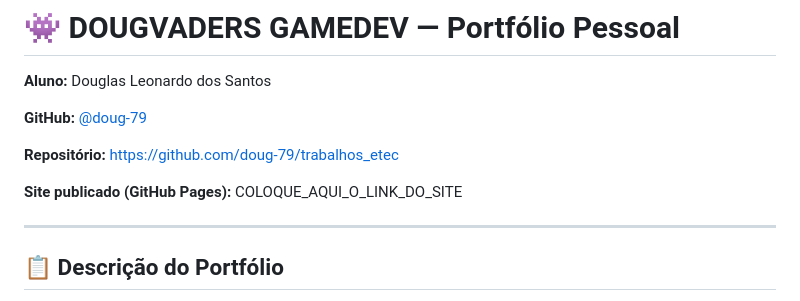
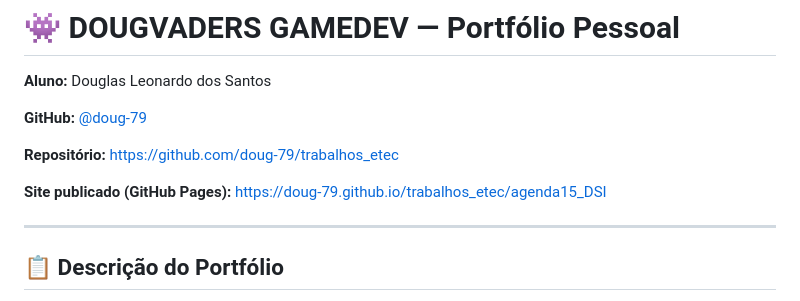
Before and after one commit to doug-79/trabalhos_etec, a Markdown page: agenda15_DSI/README.md, the part around the change. GitHub-like rendering.

Commit message:
Update GitHub Pages link in README

```diff
--- a/agenda15_DSI/README.md
+++ b/agenda15_DSI/README.md
@@ -6,7 +6,7 @@
 
 **Repositório:** https://github.com/doug-79/trabalhos_etec
 
-**Site publicado (GitHub Pages):** COLOQUE_AQUI_O_LINK_DO_SITE
+**Site publicado (GitHub Pages):** https://doug-79.github.io/trabalhos_etec/agenda15_DSI
 
 ---
 
```
